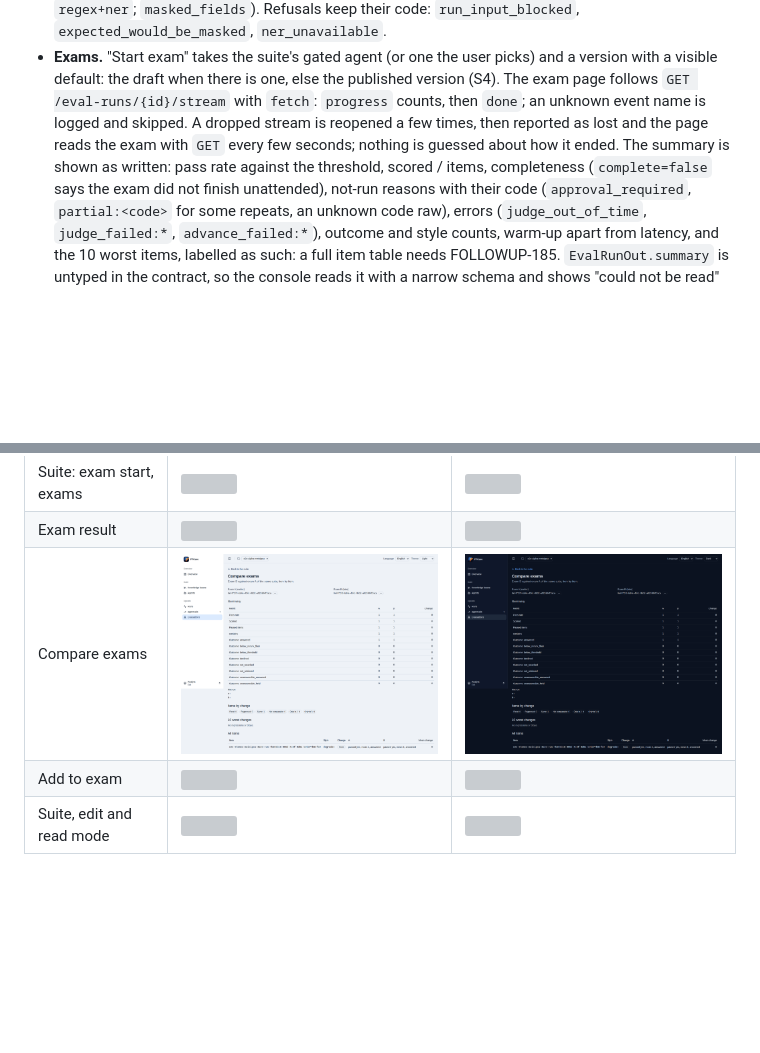
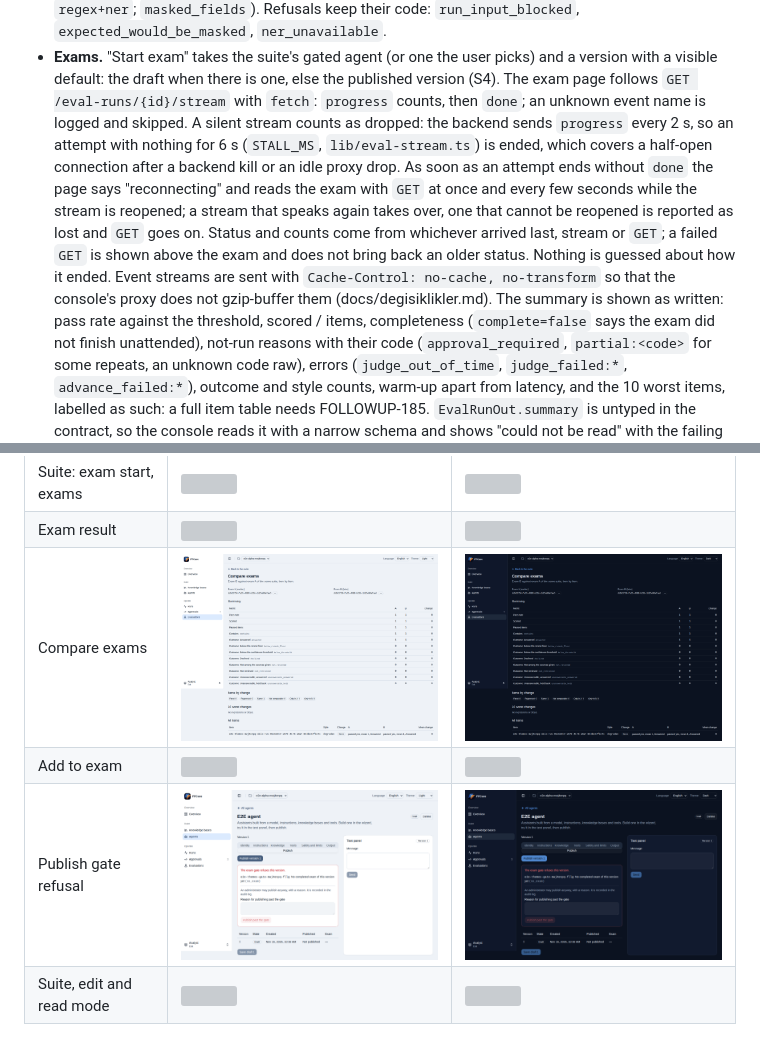
Before and after one commit to caglarsahin-AI/ffCore, a Markdown page: docs/onyuz.md, 2 parts joined by grey strips. Drawn GitHub-style; pictures changed too: docs/images/10c1-compare-dark.png, docs/images/10c1-compare-light.png, docs/images/10c1-gate-dark.png (added); blank space fills up the shorter version; grey boxes are pictures that could not be loaded.

Commit message:
docs: exam stream reconnecting and no-transform, gate panel and compare screenshots, changes log entry (10c-1 r2)
Co-Authored-By: Claude Opus 5.5 <noreply@anthropic.com>

```diff
--- a/docs/onyuz.md
+++ b/docs/onyuz.md
@@ -229,9 +229,16 @@ contract is shown as an error, never as "ready". Without model weights the page
 - **Exams.** "Start exam" takes the suite's gated agent (or one the user picks) and a version with
   a visible default: the draft when there is one, else the published version (S4). The exam page
   follows `GET /eval-runs/{id}/stream` with `fetch`: `progress` counts, then `done`; an unknown
-  event name is logged and skipped. A dropped stream is reopened a few times, then reported as
-  lost and the page reads the exam with `GET` every few seconds; nothing is guessed about how it
-  ended. The summary is shown as written: pass rate against the threshold, scored / items,
+  event name is logged and skipped. A silent stream counts as dropped: the backend sends
+  `progress` every 2 s, so an attempt with nothing for 6 s (`STALL_MS`, `lib/eval-stream.ts`) is
+  ended, which covers a half-open connection after a backend kill or an idle proxy drop. As soon
+  as an attempt ends without `done` the page says "reconnecting" and reads the exam with `GET` at
+  once and every few seconds while the stream is reopened; a stream that speaks again takes over,
+  one that cannot be reopened is reported as lost and `GET` goes on. Status and counts come from
+  whichever arrived last, stream or `GET`; a failed `GET` is shown above the exam and does not
+  bring back an older status. Nothing is guessed about how it ended. Event streams are sent with
+  `Cache-Control: no-cache, no-transform` so that the console's proxy does not gzip-buffer them
+  (docs/degisiklikler.md). The summary is shown as written: pass rate against the threshold, scored / items,
   completeness (`complete=false` says the exam did not finish unattended), not-run reasons with
   their code (`approval_required`, `partial:<code>` for some repeats, an unknown code raw),
   errors (`judge_out_of_time`, `judge_failed:*`, `advance_failed:*`), outcome and style counts,
@@ -377,4 +384,5 @@ glibc `node_modules` volume and run `npx playwright test` instead of `npm ci &&
 | Exam result | ![](images/10c1-exam-light.png) | ![](images/10c1-exam-dark.png) |
 | Compare exams | ![](images/10c1-compare-light.png) | ![](images/10c1-compare-dark.png) |
 | Add to exam | ![](images/10c1-from-run-light.png) | ![](images/10c1-from-run-dark.png) |
+| Publish gate refusal | ![](images/10c1-gate-light.png) | ![](images/10c1-gate-dark.png) |
 | Suite, edit and read mode | ![](images/10c1-suite-edit.png) | ![](images/10c1-suite-read.png) |
```
Also changed, not shown: docs/degisiklikler.md (added, +18 -0 lines), docs/images/10c1-compare-edit.png, docs/images/10c1-compare-read.png.
